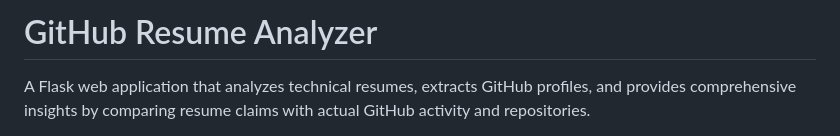
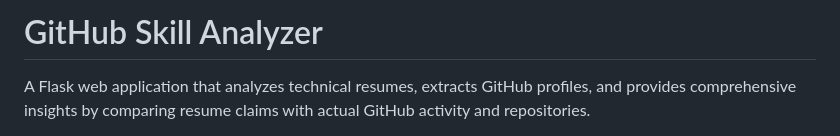
Before and after one commit to Adithya14255/Github-Evaluator, a Markdown page: README.md, the part around the change printed below. Drawn GitHub-style.

```diff
--- a/README.md
+++ b/README.md
@@ -1,3 +1,3 @@
-# GitHub Resume Analyzer
+# GitHub Skill Analyzer
 
 A Flask web application that analyzes technical resumes, extracts GitHub profiles, and provides comprehensive insights by comparing resume claims with actual GitHub activity and repositories.
```
Also changed, not shown: other parts of README.md (+0 -2 lines).
